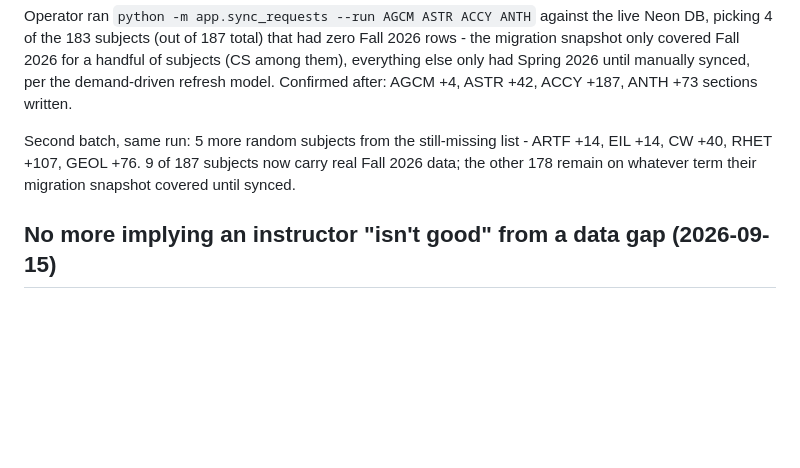
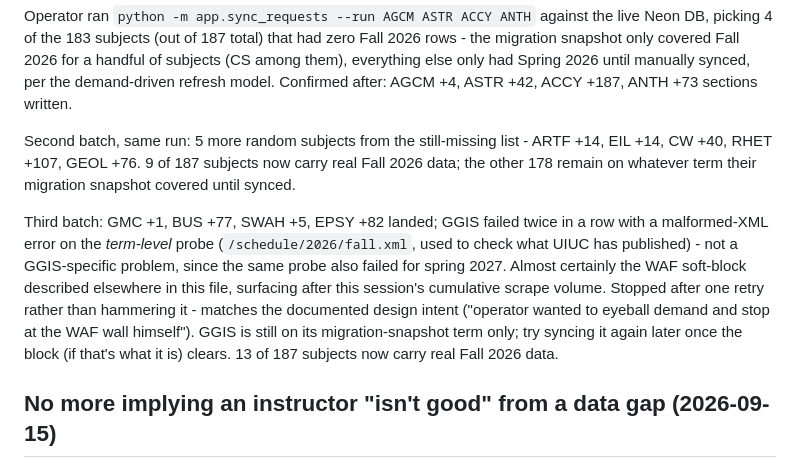
Before and after one commit to omkarchougule19/course-explorer-agent, a Markdown page: DECISIONS.md, the part around the change. GitHub-like rendering; blank space fills up the shorter version.

Commit message:
Note third batch of prod Fall 2026 syncs, one WAF-blocked
GMC, BUS, SWAH, EPSY landed; GGIS hit the documented WAF soft-block on the
term-level probe itself (not subject-specific - spring 2027 failed the
same way), stopped after one retry per the existing design intent.

Co-Authored-By: Claude Sonnet 5 <noreply@anthropic.com>
Claude-Session: https://claude.ai/code/session_015FQrw2PbAZA1762WL7QaU6

```diff
--- a/DECISIONS.md
+++ b/DECISIONS.md
@@ -2087,6 +2087,18 @@ ARTF +14, EIL +14, CW +40, RHET +107, GEOL +76. 9 of 187 subjects now carry
 real Fall 2026 data; the other 178 remain on whatever term their migration
 snapshot covered until synced.
 
+Third batch: GMC +1, BUS +77, SWAH +5, EPSY +82 landed; GGIS failed twice in
+a row with a malformed-XML error on the *term-level* probe
+(`/schedule/2026/fall.xml`, used to check what UIUC has published) - not a
+GGIS-specific problem, since the same probe also failed for spring 2027.
+Almost certainly the WAF soft-block described elsewhere in this file,
+surfacing after this session's cumulative scrape volume. Stopped after one
+retry rather than hammering it - matches the documented design intent
+("operator wanted to eyeball demand and stop at the WAF wall himself").
+GGIS is still on its migration-snapshot term only; try syncing it again
+later once the block (if that's what it is) clears. 13 of 187 subjects now
+carry real Fall 2026 data.
+
 ## No more implying an instructor "isn't good" from a data gap (2026-09-15)
 
 The agent's own "empty result: say so plainly" rule (`app/agent.py`),
```
